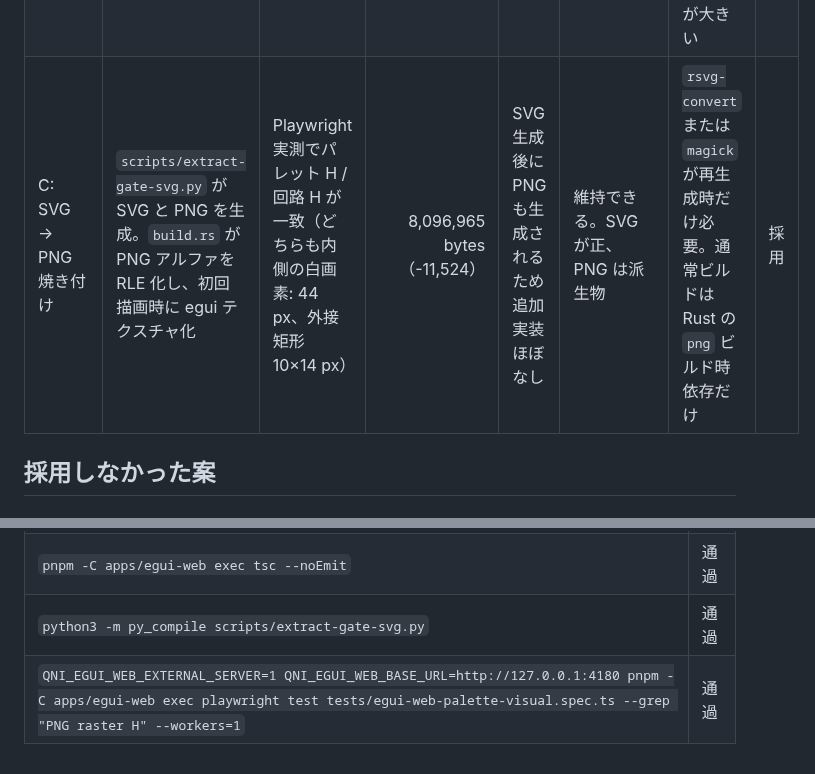
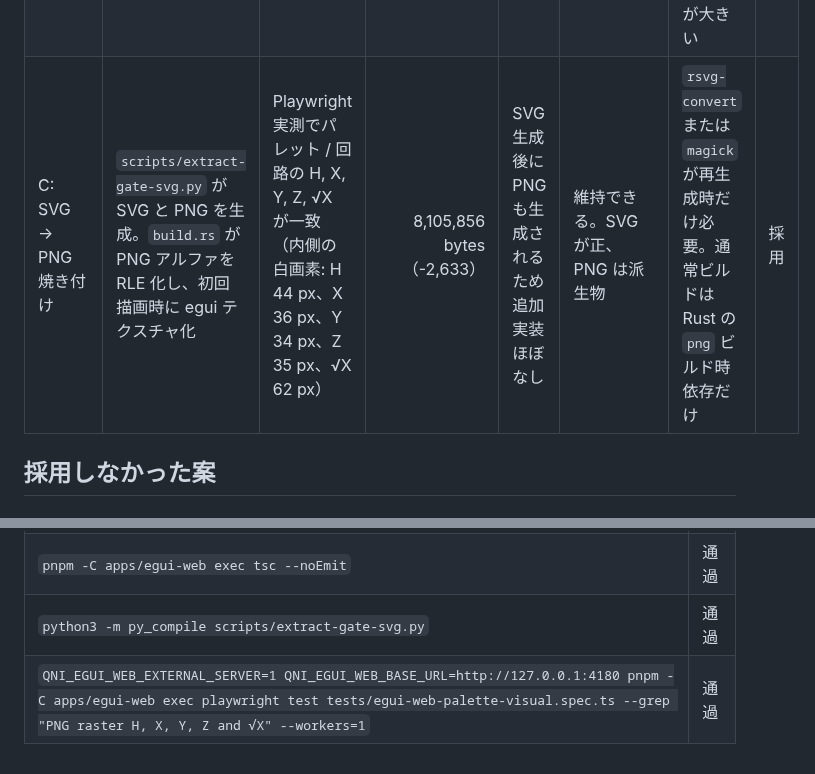
Before and after one commit to qniapp/qni-webgpu, a Markdown page: docs/icon-rendering-decision.md, 2 parts joined by grey strips. Drawn GitHub-style.

```diff
--- a/docs/icon-rendering-decision.md
+++ b/docs/icon-rendering-decision.md
@@ -27,7 +27,7 @@
 | --- | --- | --- | ---: | --- | --- | --- | --- |
 | A: `ttf-parser` でフォントから直接抽出 | `/tmp/qni-icon-a` で `ttf-parser = 0.25.1` を使い、Geist から輪郭を取り出してメッシュ描画 | H は描画できたが、最終描画はメッシュのまま。フォントヒンティング相当が無く、根本原因のサブピクセル細りを解かない | 8,349,058 bytes（+240,569） | フォント由来なので輪郭取得は容易。ただし塗りつぶし用の三角形分割は残る | Rust はフォント直、TypeScript は SVG になり、共有アセットの正が分かれる | 実行時コードが増える。Geist フォント依存が描画経路に残る | 不採用 |
 | B: `resvg` + 高解像度ラスタ化 | `resvg = 0.47.0`、`default-features = false` で初回描画時に SVG を 128×128 px テクスチャ化 | 高解像度テクスチャなので品質は案 C と同等 | 8,989,134 bytes（+880,645） | SVG を足すだけ | 維持できる | 実行時に SVG 解析器とラスタ化器を wasm に含める。サイズ増が大きい | 不採用 |
-| C: SVG → PNG 焼き付け | `scripts/extract-gate-svg.py` が SVG と PNG を生成。`build.rs` が PNG アルファを RLE 化し、初回描画時に egui テクスチャ化 | Playwright 実測でパレット H / 回路 H が一致（どちらも内側の白画素: 44 px、外接矩形 10×14 px） | 8,096,965 bytes（-11,524） | SVG 生成後に PNG も生成されるため追加実装ほぼなし | 維持できる。SVG が正、PNG は派生物 | `rsvg-convert` または `magick` が再生成時だけ必要。通常ビルドは Rust の `png` ビルド時依存だけ | 採用 |
+| C: SVG → PNG 焼き付け | `scripts/extract-gate-svg.py` が SVG と PNG を生成。`build.rs` が PNG アルファを RLE 化し、初回描画時に egui テクスチャ化 | Playwright 実測でパレット / 回路の H, X, Y, Z, √X が一致（内側の白画素: H 44 px、X 36 px、Y 34 px、Z 35 px、√X 62 px） | 8,105,856 bytes（-2,633） | SVG 生成後に PNG も生成されるため追加実装ほぼなし | 維持できる。SVG が正、PNG は派生物 | `rsvg-convert` または `magick` が再生成時だけ必要。通常ビルドは Rust の `png` ビルド時依存だけ | 採用 |
 
 ## 採用しなかった案
 
@@ -74,4 +74,4 @@
 | `cargo clippy --manifest-path apps/egui-web/Cargo.toml --target wasm32-unknown-unknown --all-targets -- -D warnings` | 通過 |
 | `pnpm -C apps/egui-web exec tsc --noEmit` | 通過 |
 | `python3 -m py_compile scripts/extract-gate-svg.py` | 通過 |
-| `QNI_EGUI_WEB_EXTERNAL_SERVER=1 QNI_EGUI_WEB_BASE_URL=http://127.0.0.1:4180 pnpm -C apps/egui-web exec playwright test tests/egui-web-palette-visual.spec.ts --grep "PNG raster H" --workers=1` | 通過 |
+| `QNI_EGUI_WEB_EXTERNAL_SERVER=1 QNI_EGUI_WEB_BASE_URL=http://127.0.0.1:4180 pnpm -C apps/egui-web exec playwright test tests/egui-web-palette-visual.spec.ts --grep "PNG raster H, X, Y, Z and √X" --workers=1` | 通過 |
```
Also changed, not shown: other parts of docs/icon-rendering-decision.md (+4 -4 lines), docs/icon-rendering-after.png, h-palette-vs-circuit.png, 14 other files.
